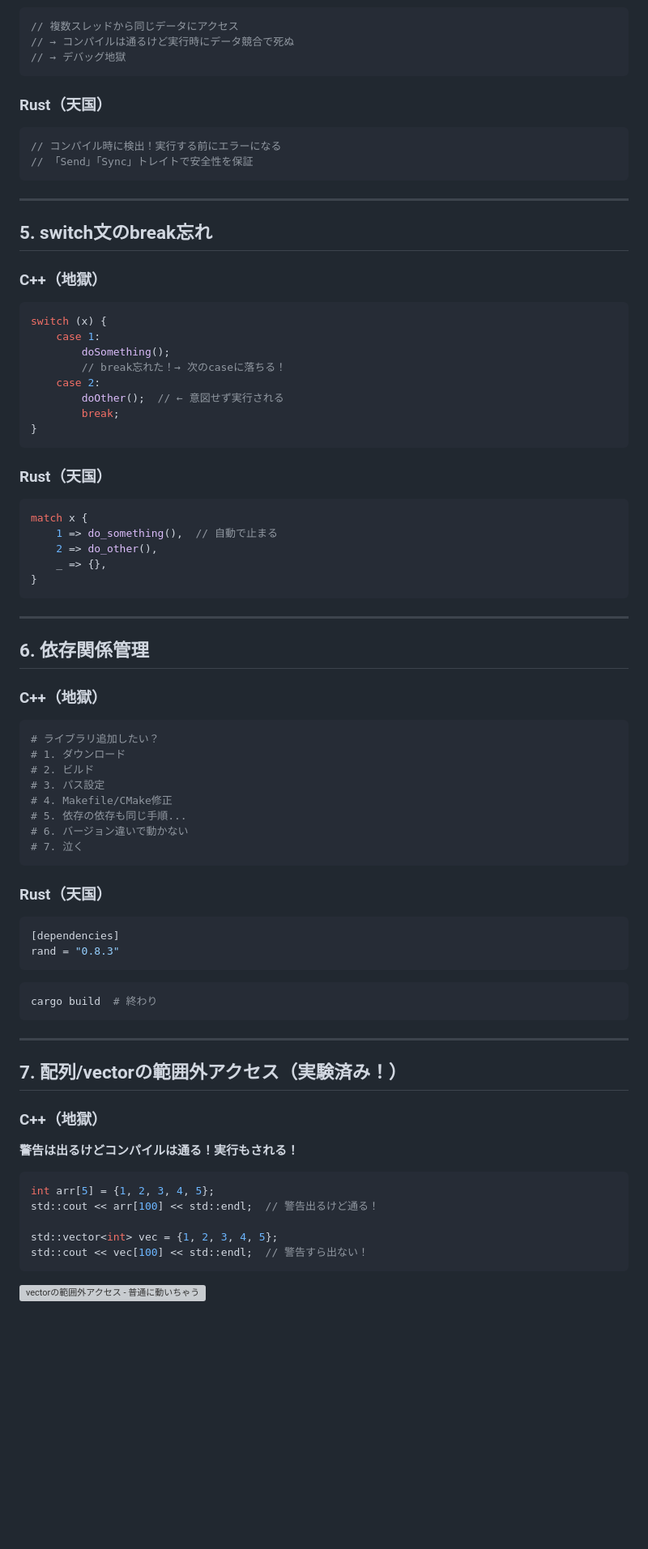
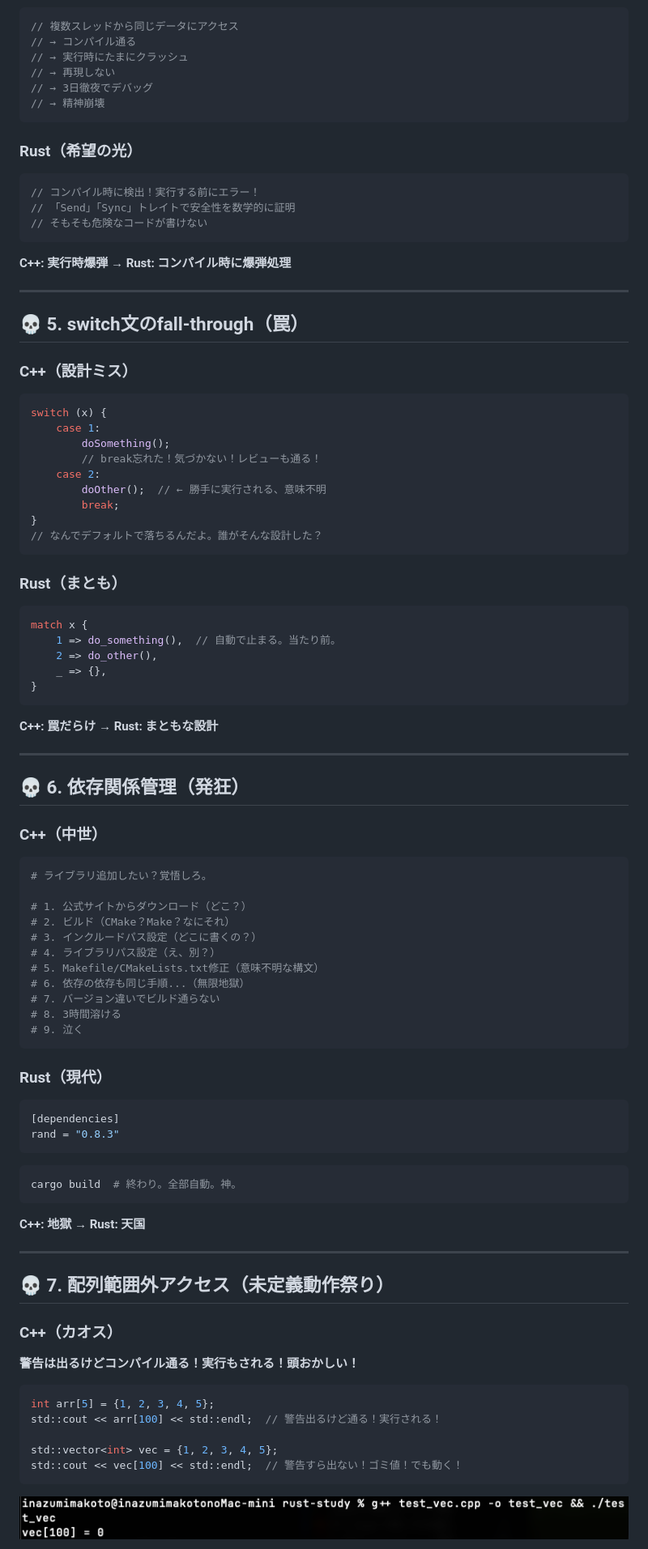
Before and after one commit to Inazumimakoto/rust-study, a Markdown page: cpp_fuckyou.md, the part around one of its changes. Shown at 81% size. GitHub-like rendering; blank space fills up the shorter version; grey boxes are pictures that could not be loaded.

````diff
--- a/cpp_fuckyou.md
+++ b/cpp_fuckyou.md
@@ -82,80 +92,94 @@ let s = String::from("hello");
 ```cpp
 // 複数スレッドから同じデータにアクセス
-// → コンパイルは通るけど実行時にデータ競合で死ぬ
-// → デバッグ地獄
+// → コンパイル通る
+// → 実行時にたまにクラッシュ
+// → 再現しない
+// → 3日徹夜でデバッグ
+// → 精神崩壊
 ```
 
-### Rust（天国）
+### Rust（希望の光）
 ```rust
-// コンパイル時に検出！実行する前にエラーになる
-// 「Send」「Sync」トレイトで安全性を保証
+// コンパイル時に検出！実行する前にエラー！
+// 「Send」「Sync」トレイトで安全性を数学的に証明
+// そもそも危険なコードが書けない
 ```
+
+**C++: 実行時爆弾 → Rust: コンパイル時に爆弾処理**
 
 ---
 
-## 5. switch文のbreak忘れ
+## 💀 5. switch文のfall-through（罠）
 
-### C++（地獄）
+### C++（設計ミス）
 ```cpp
 switch (x) {
     case 1:
         doSomething();
-        // break忘れた！→ 次のcaseに落ちる！
+        // break忘れた！気づかない！レビューも通る！
     case 2:
-        doOther();  // ← 意図せず実行される
+        doOther();  // ← 勝手に実行される、意味不明
         break;
 }
+// なんでデフォルトで落ちるんだよ。誰がそんな設計した？
 ```
 
-### Rust（天国）
+### Rust（まとも）
 ```rust
 match x {
-    1 => do_something(),  // 自動で止まる
+    1 => do_something(),  // 自動で止まる。当たり前。
     2 => do_other(),
     _ => {},
 }
 ```
 
+**C++: 罠だらけ → Rust: まともな設計**
+
 ---
 
-## 6. 依存関係管理
+## 💀 6. 依存関係管理（発狂）
 
-### C++（地獄）
+### C++（中世）
 ```bash
-# ライブラリ追加したい？
-# 1. ダウンロード
-# 2. ビルド
-# 3. パス設定
-# 4. Makefile/CMake修正
-# 5. 依存の依存も同じ手順...
-# 6. バージョン違いで動かない
-# 7. 泣く
+# ライブラリ追加したい？覚悟しろ。
+
+# 1. 公式サイトからダウンロード（どこ？）
+# 2. ビルド（CMake？Make？なにそれ）
+# 3. インクルードパス設定（どこに書くの？）
+# 4. ライブラリパス設定（え、別？）
+# 5. Makefile/CMakeLists.txt修正（意味不明な構文）
+# 6. 依存の依存も同じ手順...（無限地獄）
+# 7. バージョン違いでビルド通らない
+# 8. 3時間溶ける
+# 9. 泣く
 ```
 
-### Rust（天国）
+### Rust（現代）
 ```toml
 [dependencies]
 rand = "0.8.3"
 ```
 ```bash
-cargo build  # 終わり
+cargo build  # 終わり。全部自動。神。
 ```
+
+**C++: 地獄 → Rust: 天国**
 
 ---
 
-## 7. 配列/vectorの範囲外アクセス（実験済み！）
+## 💀 7. 配列範囲外アクセス（未定義動作祭り）
 
-### C++（地獄）
+### C++（カオス）
 
-**警告は出るけどコンパイルは通る！実行もされる！**
+**警告は出るけどコンパイル通る！実行もされる！頭おかしい！**
 
 ```cpp
 int arr[5] = {1, 2, 3, 4, 5};
-std::cout << arr[100] << std::endl;  // 警告出るけど通る！
+std::cout << arr[100] << std::endl;  // 警告出るけど通る！実行される！
 
 std::vector<int> vec = {1, 2, 3, 4, 5};
-std::cout << vec[100] << std::endl;  // 警告すら出ない！
+std::cout << vec[100] << std::endl;  // 警告すら出ない！ゴミ値！でも動く！
 ```
 
-![vectorの範囲外アクセス - 普通に動いちゃう](../images/cpp_vector_ub.png)
+![vectorの範囲外アクセス - 普通に動いちゃう](images/cpp_vector_ub.png)
 
````
Also changed, not shown: other parts of cpp_fuckyou.md (+68 -49 lines).
